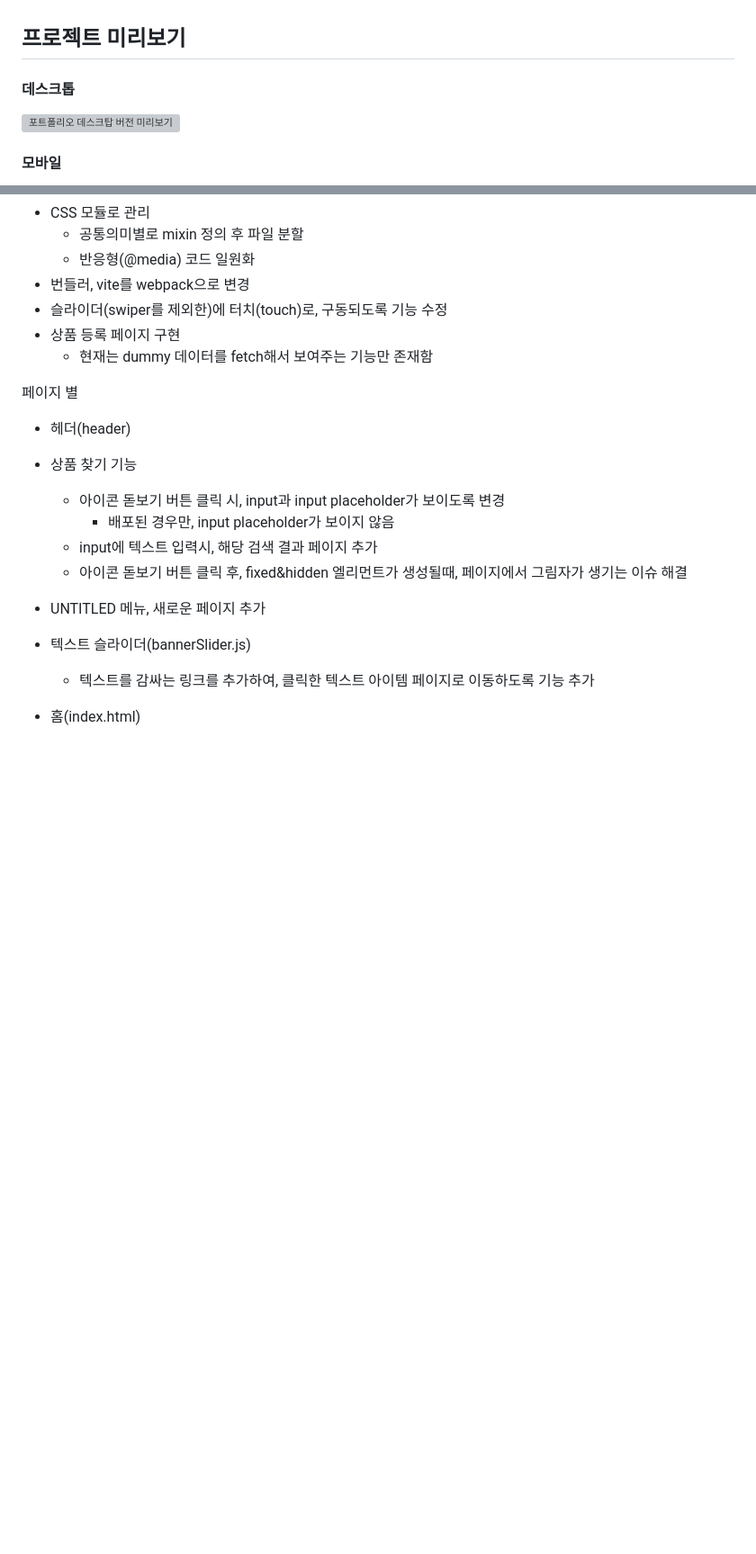
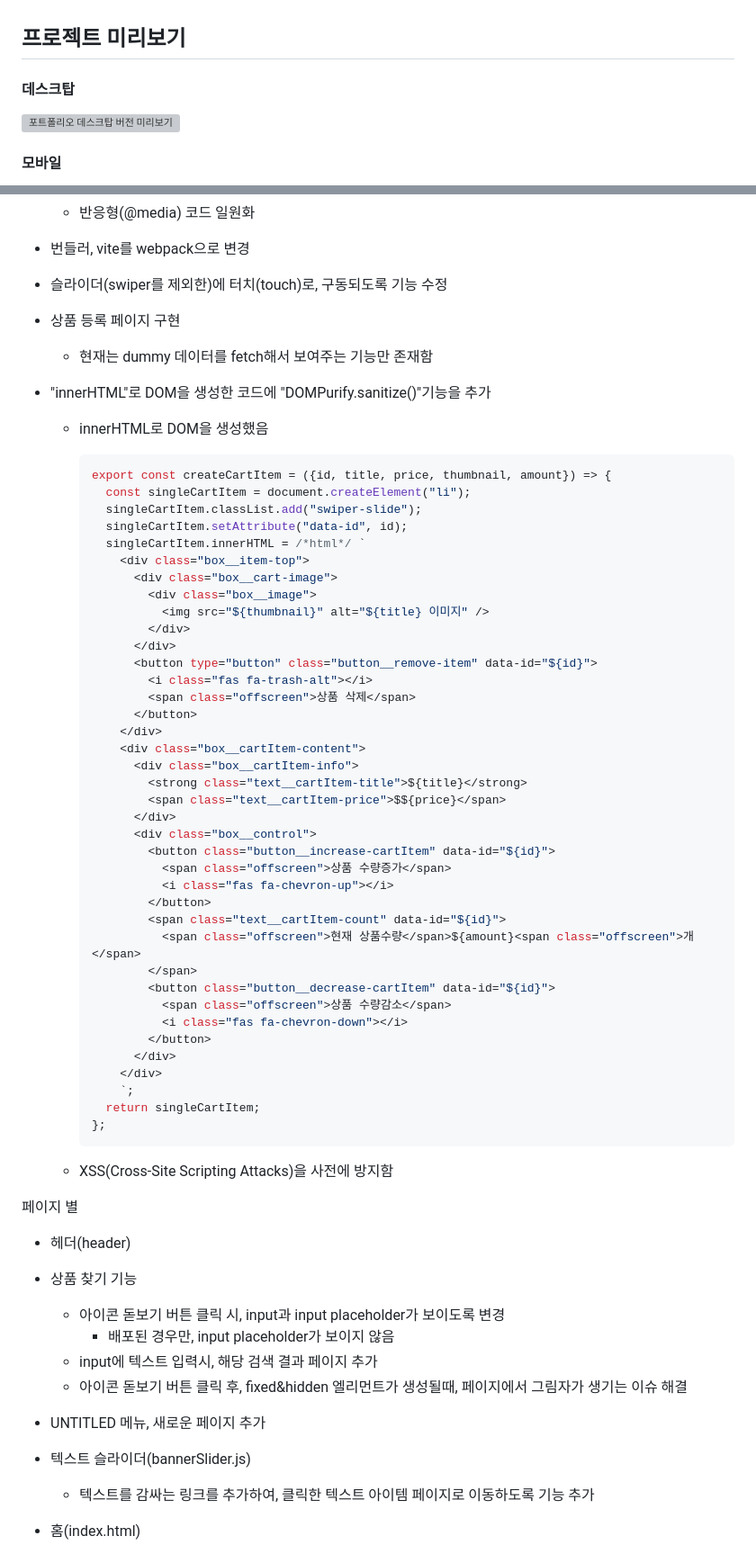
Before and after one commit to searchme86/vite-vanila, a Markdown page: README.md, 2 parts joined by grey strips. Shown at 90% size. Drawn GitHub-style; blank space fills up the shorter version; grey boxes are pictures that could not be loaded.

Commit message:
📝 README

````diff
--- a/README.md
+++ b/README.md
@@ -1,6 +1,6 @@
 ## 프로젝트 미리보기
 
-#### 데스크톱
+#### 데스크탑
 
 [![포트폴리오 데스크탑 버전 미리보기](https://img.youtube.com/vi/6onRTOI-L7o/0.jpg)](https://www.youtube.com/watch?v=6onRTOI-L7o)
 
@@ -565,6 +565,52 @@ const hideCartOverlay = () => {
 - 슬라이더(swiper를 제외한)에 터치(touch)로, 구동되도록 기능 수정
 - 상품 등록 페이지 구현
   - 현재는 dummy 데이터를 fetch해서 보여주는 기능만 존재함
+- "innerHTML"로 DOM을 생성한 코드에 "DOMPurify.sanitize()"기능을 추가
+
+  - innerHTML로 DOM을 생성했음
+
+    ```javascript
+    export const createCartItem = ({id, title, price, thumbnail, amount}) => {
+      const singleCartItem = document.createElement("li");
+      singleCartItem.classList.add("swiper-slide");
+      singleCartItem.setAttribute("data-id", id);
+      singleCartItem.innerHTML = /*html*/ `
+        <div class="box__item-top">
+          <div class="box__cart-image">
+            <div class="box__image">
+              <img src="${thumbnail}" alt="${title} 이미지" />
+            </div>
+          </div>
+          <button type="button" class="button__remove-item" data-id="${id}">
+            <i class="fas fa-trash-alt"></i>
+            <span class="offscreen">상품 삭제</span>
+          </button>
+        </div>
+        <div class="box__cartItem-content">
+          <div class="box__cartItem-info">
+            <strong class="text__cartItem-title">${title}</strong>
+            <span class="text__cartItem-price">$${price}</span>
+          </div>
+          <div class="box__control">
+            <button class="button__increase-cartItem" data-id="${id}">
+              <span class="offscreen">상품 수량증가</span>
+              <i class="fas fa-chevron-up"></i>
+            </button>
+            <span class="text__cartItem-count" data-id="${id}">
+              <span class="offscreen">현재 상품수량</span>${amount}<span class="offscreen">개</span>
+            </span>
+            <button class="button__decrease-cartItem" data-id="${id}">
+              <span class="offscreen">상품 수량감소</span>
+              <i class="fas fa-chevron-down"></i>
+            </button>
+          </div>
+        </div>
+        `;
+      return singleCartItem;
+    };
+    ```
+
+  - XSS(Cross-Site Scripting Attacks)을 사전에 방지함
 
 페이지 별
 
````
Also changed, not shown: other parts of README.md (+2 -2 lines).
